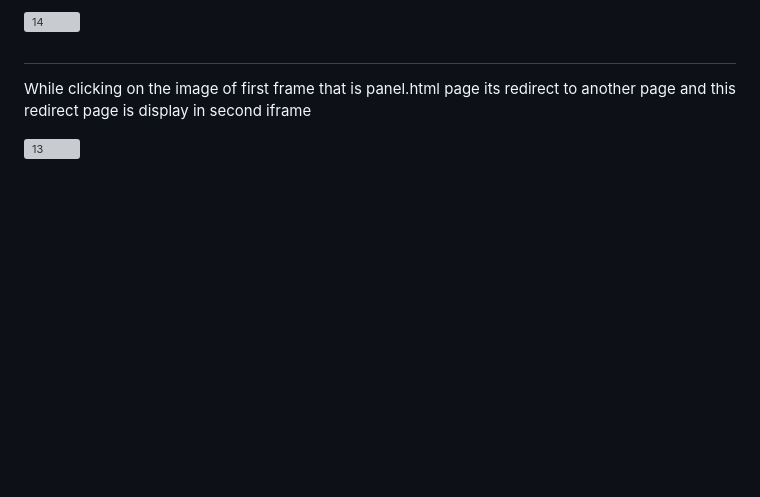
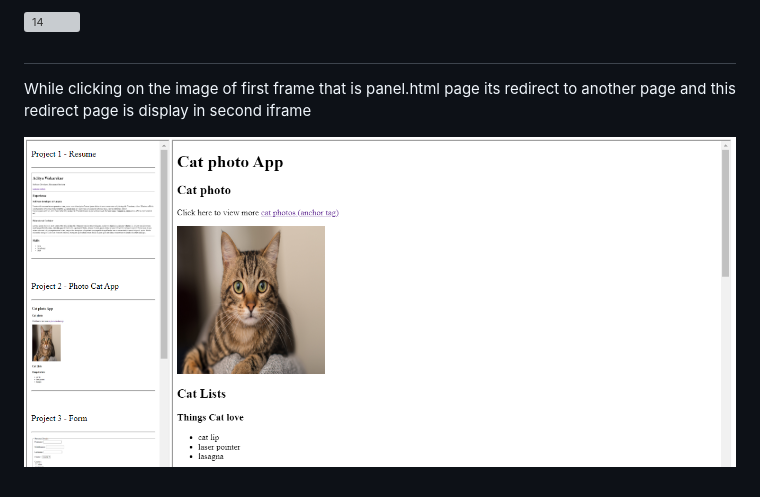
Before and after one commit to aditya7447/Weekly-Test-2, a Markdown page: README.md, the part around the change. GitHub-like rendering; pictures changed too: image.png (added); blank space fills up the shorter version; grey boxes are pictures that could not be loaded.

```diff
--- a/README.md
+++ b/README.md
@@ -15,4 +15,4 @@ In anchor tag href link is provied of github hosted page link which will redirec
 #
 While clicking on the image of first frame that is panel.html page its redirect to another page and this redirect page is display in second iframe
 >
-![13](https://github.com/aditya7447/Weekly-Test-2/assets/85671986/9210656a-748b-4cfd-b52f-ce55c3b8507a)
+![Alt text](image.png)
```
Also changed, not shown: cat.jpg, 1 other file.
